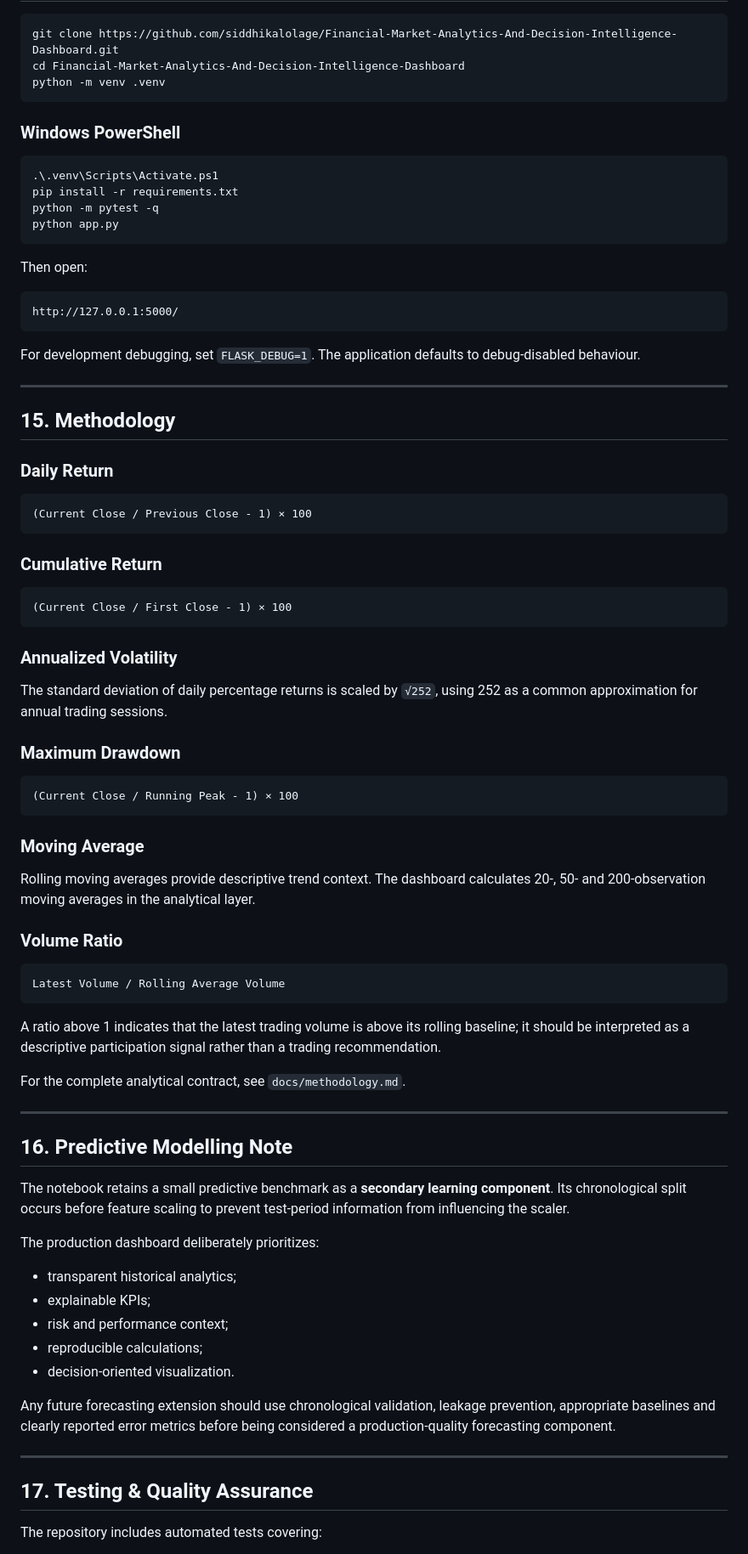
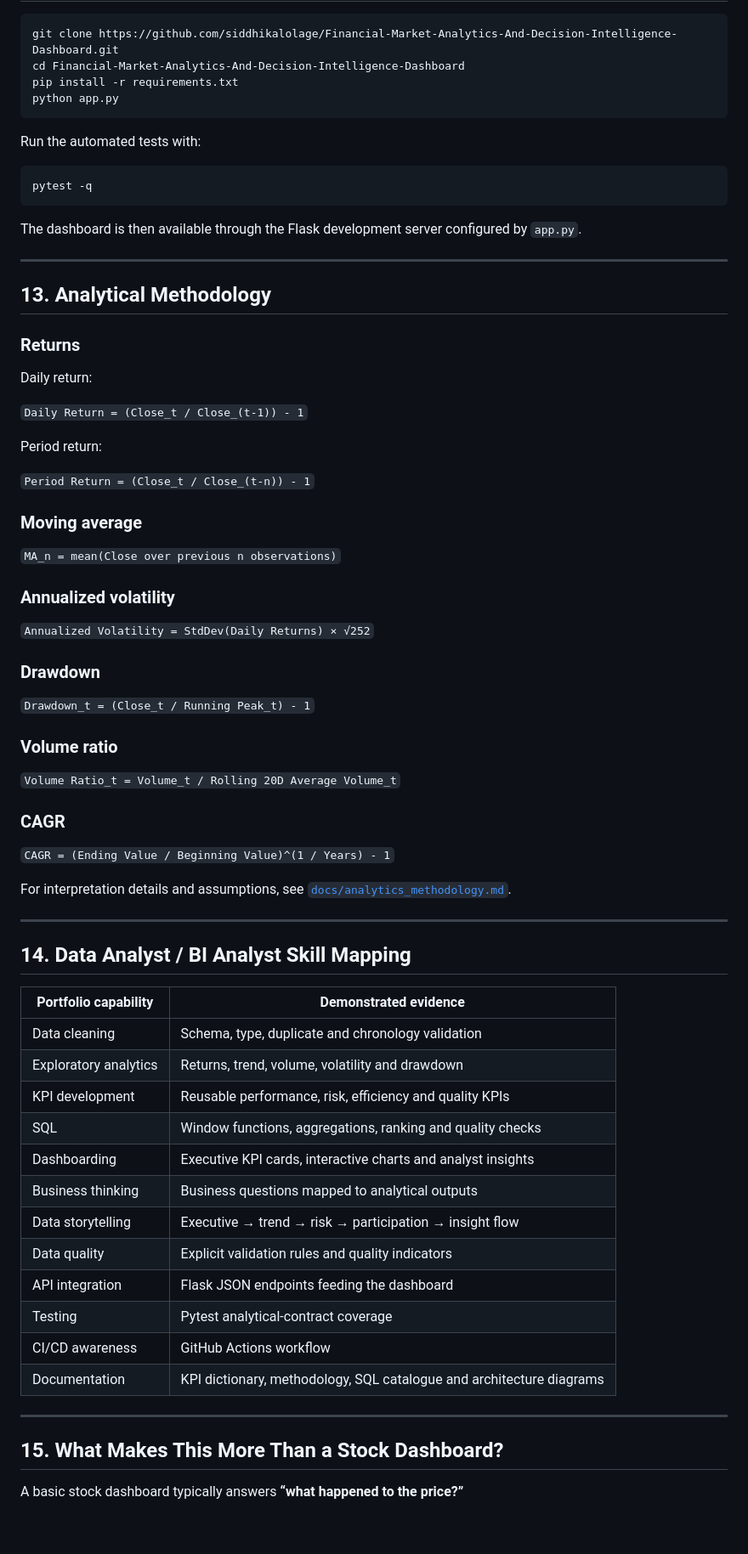
Before and after one commit to siddhikalolage/Financial-Market-Analytics-And-Decision-Intelligence-Dashboard, a Markdown page: Readme.md, the part around one of its changes. Shown at 85% size. Rendered like a GitHub page; blank space fills up the shorter version.

````diff
--- a/Readme.md
+++ b/Readme.md
@@ -467,85 +365,76 @@ This workflow makes the project easier for another analyst or recruiter to inspe
 ```bash
 git clone https://github.com/siddhikalolage/Financial-Market-Analytics-And-Decision-Intelligence-Dashboard.git
 cd Financial-Market-Analytics-And-Decision-Intelligence-Dashboard
-python -m venv .venv
-```
-
-### Windows PowerShell
-
-```powershell
-.\.venv\Scripts\Activate.ps1
 pip install -r requirements.txt
-python -m pytest -q
 python app.py
 ```
 
-Then open:
+Run the automated tests with:
 
-```text
-http://127.0.0.1:5000/
+```bash
+pytest -q
 ```
 
-For development debugging, set `FLASK_DEBUG=1`. The application defaults to debug-disabled behaviour.
+The dashboard is then available through the Flask development server configured by `app.py`.
 
 ---
 
-## 15. Methodology
+## 13. Analytical Methodology
 
-### Daily Return
+### Returns
 
-```text
-(Current Close / Previous Close - 1) × 100
-```
+Daily return:
 
-### Cumulative Return
+`Daily Return = (Close_t / Close_(t-1)) - 1`
 
-```text
-(Current Close / First Close - 1) × 100
-```
+Period return:
 
-### Annualized Volatility
+`Period Return = (Close_t / Close_(t-n)) - 1`
 
-The standard deviation of daily percentage returns is scaled by `√252`, using 252 as a common approximation for annual trading sessions.
+### Moving average
 
-### Maximum Drawdown
+`MA_n = mean(Close over previous n observations)`
 
-```text
-(Current Close / Running Peak - 1) × 100
-```
+### Annualized volatility
 
-### Moving Average
+`Annualized Volatility = StdDev(Daily Returns) × √252`
 
-Rolling moving averages provide descriptive trend context. The dashboard calculates 20-, 50- and 200-observation moving averages in the analytical layer.
+### Drawdown
 
-### Volume Ratio
+`Drawdown_t = (Close_t / Running Peak_t) - 1`
 
-```text
-Latest Volume / Rolling Average Volume
-```
+### Volume ratio
 
-A ratio above 1 indicates that the latest trading volume is above its rolling baseline; it should be interpreted as a descriptive participation signal rather than a trading recommendation.
+`Volume Ratio_t = Volume_t / Rolling 20D Average Volume_t`
 
-For the complete analytical contract, see `docs/methodology.md`.
+### CAGR
+
+`CAGR = (Ending Value / Beginning Value)^(1 / Years) - 1`
+
+For interpretation details and assumptions, see [`docs/analytics_methodology.md`](docs/analytics_methodology.md).
 
 ---
 
-## 16. Predictive Modelling Note
+## 14. Data Analyst / BI Analyst Skill Mapping
 
-The notebook retains a small predictive benchmark as a **secondary learning component**. Its chronological split occurs before feature scaling to prevent test-period information from influencing the scaler.
-
-The production dashboard deliberately prioritizes:
-
-- transparent historical analytics;
-- explainable KPIs;
-- risk and performance context;
-- reproducible calculations;
-- decision-oriented visualization.
-
-Any future forecasting extension should use chronological validation, leakage prevention, appropriate baselines and clearly reported error metrics before being considered a production-quality forecasting component.
+| Portfolio capability | Demonstrated evidence |
+|---|---|
+| Data cleaning | Schema, type, duplicate and chronology validation |
+| Exploratory analytics | Returns, trend, volume, volatility and drawdown |
+| KPI development | Reusable performance, risk, efficiency and quality KPIs |
+| SQL | Window functions, aggregations, ranking and quality checks |
+| Dashboarding | Executive KPI cards, interactive charts and analyst insights |
+| Business thinking | Business questions mapped to analytical outputs |
+| Data storytelling | Executive → trend → risk → participation → insight flow |
+| Data quality | Explicit validation rules and quality indicators |
+| API integration | Flask JSON endpoints feeding the dashboard |
+| Testing | Pytest analytical-contract coverage |
+| CI/CD awareness | GitHub Actions workflow |
+| Documentation | KPI dictionary, methodology, SQL catalogue and architecture diagrams |
 
 ---
 
-## 17. Testing & Quality Assurance
+## 15. What Makes This More Than a Stock Dashboard?
 
-The repository includes automated tests covering:
+A basic stock dashboard typically answers **“what happened to the price?”**
 
````
Also changed, not shown: other parts of Readme.md (+137 -297 lines).
